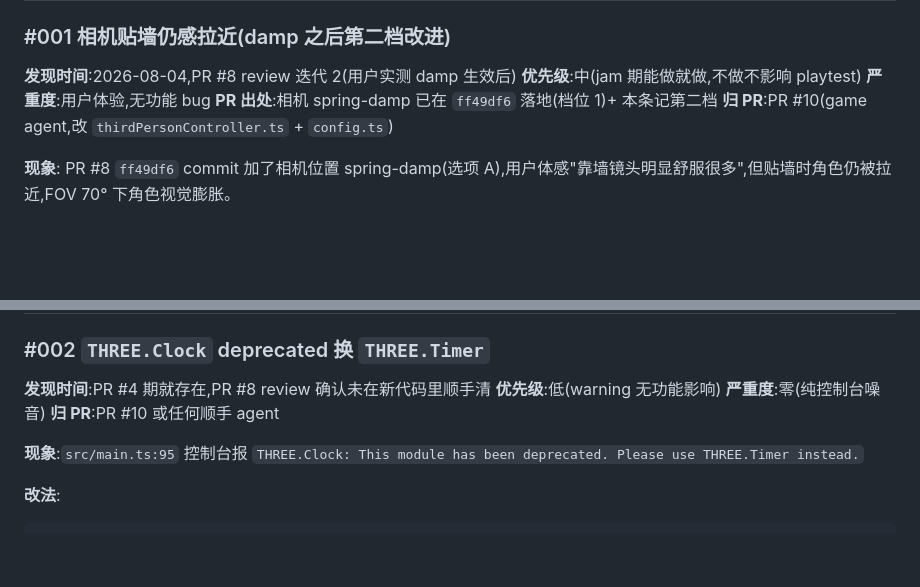
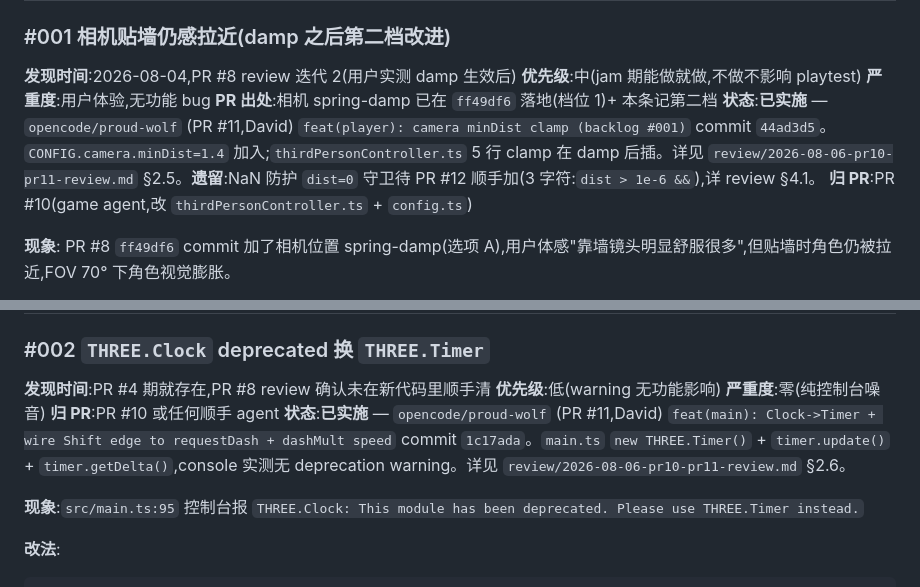
Before and after one commit to junhaoli95/gamejam-2026, a Markdown page: review/2026-08-04-non-urgent-backlog.md, 2 parts joined by grey strips. Drawn GitHub-style; blank space fills up the shorter version.

```diff
--- a/review/2026-08-04-non-urgent-backlog.md
+++ b/review/2026-08-04-non-urgent-backlog.md
@@ -13,6 +13,7 @@
 **优先级**:中(jam 期能做就做,不做不影响 playtest)
 **严重度**:用户体验,无功能 bug
 **PR 出处**:相机 spring-damp 已在 `ff49df6` 落地(档位 1)+ 本条记第二档
+**状态**:**已实施** — `opencode/proud-wolf` (PR #11,David) `feat(player): camera minDist clamp (backlog #001)` commit `44ad3d5`。`CONFIG.camera.minDist=1.4` 加入;`thirdPersonController.ts` 5 行 clamp 在 damp 后插。详见 `review/2026-08-06-pr10-pr11-review.md` §2.5。**遗留**:NaN 防护 `dist=0` 守卫待 PR #12 顺手加(3 字符:`dist > 1e-6 &&`),详 review §4.1。
 **归 PR**:PR #10(game agent,改 `thirdPersonController.ts` + `config.ts`)
 
 **现象**:
@@ -60,6 +61,7 @@ if (dist < CONFIG.camera.minDist) {
 **优先级**:低(warning 无功能影响)
 **严重度**:零(纯控制台噪音)
 **归 PR**:PR #10 或任何顺手 agent
+**状态**:**已实施** — `opencode/proud-wolf` (PR #11,David) `feat(main): Clock->Timer + wire Shift edge to requestDash + dashMult speed` commit `1c17ada`。`main.ts` `new THREE.Timer()` + `timer.update()` + `timer.getDelta()`,console 实测无 deprecation warning。详见 `review/2026-08-06-pr10-pr11-review.md` §2.6。
 
 **现象**:`src/main.ts:95` 控制台报 `THREE.Clock: This module has been deprecated. Please use THREE.Timer instead.`
 
```
Also changed, not shown: spec/MASTER-SPEC.md (+3 -3 lines).
